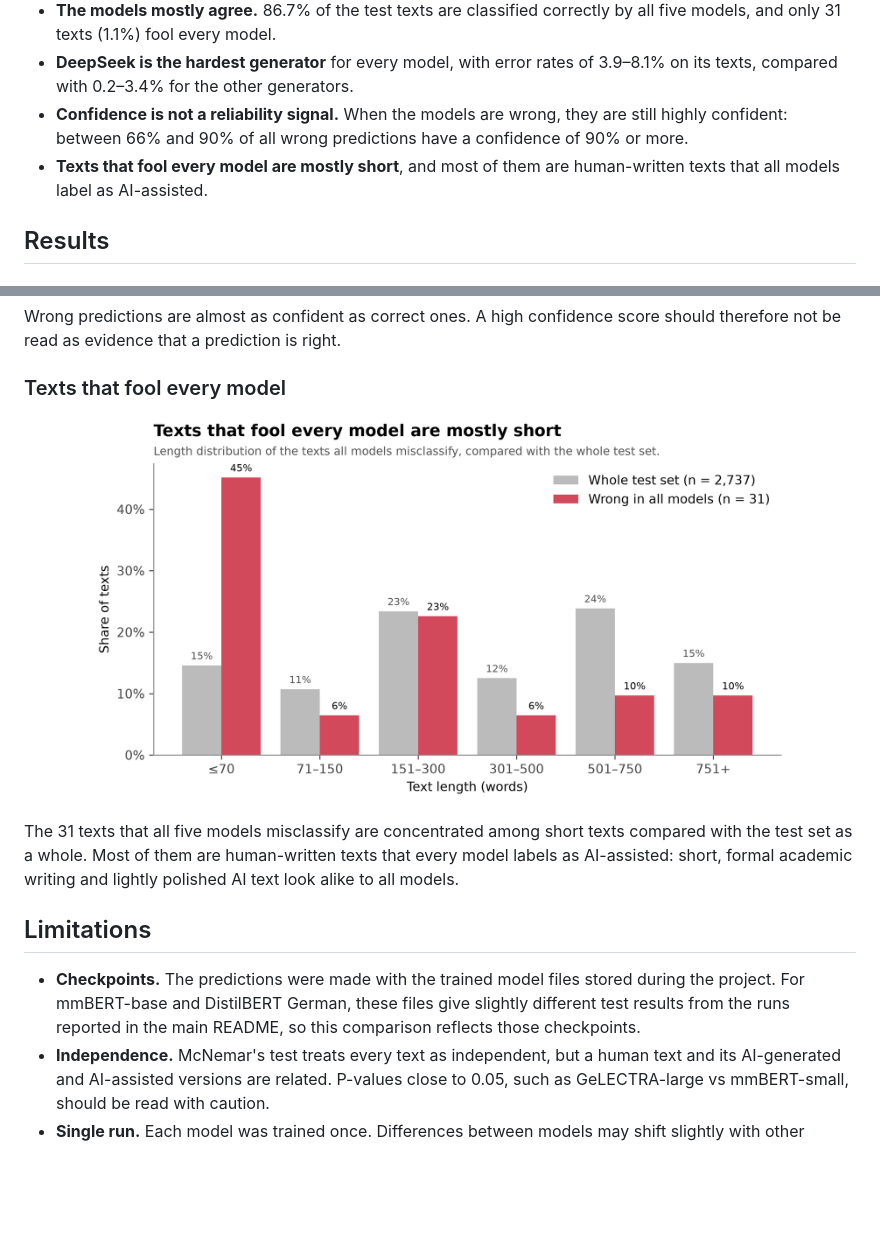
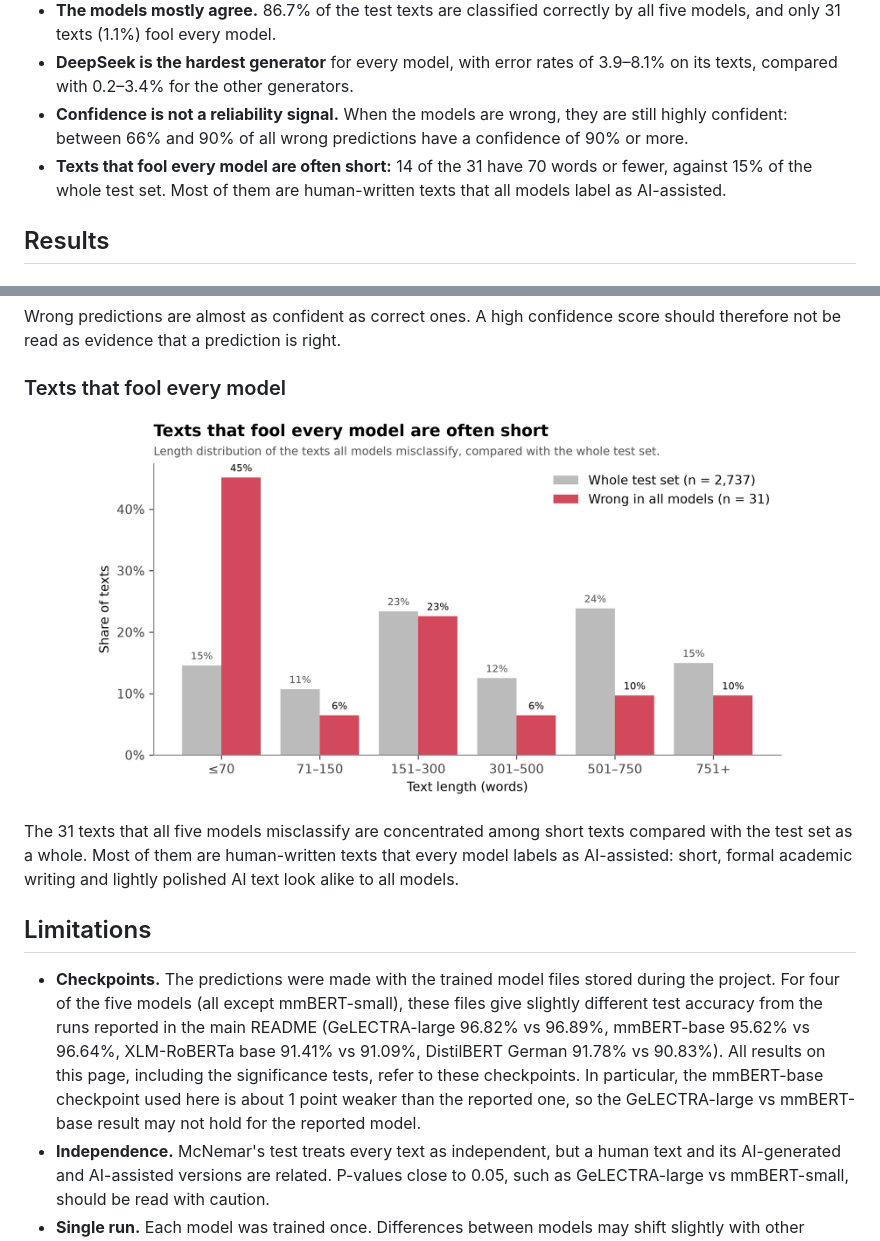
Before and after one commit to HassanHijaze/german-ai-text-detector-from-scratch, a Markdown page: 13_model-comparison/README.md, 2 parts joined by grey strips. GitHub-like rendering; pictures changed too: 13_model-comparison/results/hardest-texts-by-length.png; blank space fills up the shorter version.

Commit message:
Clarify checkpoint differences and short-text finding in model comparison

```diff
--- a/13_model-comparison/README.md
+++ b/13_model-comparison/README.md
@@ -17,7 +17,7 @@ Models compared: GeLECTRA-large, mmBERT-base, mmBERT-small, XLM-RoBERTa base and
 - **The models mostly agree.** 86.7% of the test texts are classified correctly by all five models, and only 31 texts (1.1%) fool every model.
 - **DeepSeek is the hardest generator** for every model, with error rates of 3.9–8.1% on its texts, compared with 0.2–3.4% for the other generators.
 - **Confidence is not a reliability signal.** When the models are wrong, they are still highly confident: between 66% and 90% of all wrong predictions have a confidence of 90% or more.
-- **Texts that fool every model are mostly short**, and most of them are human-written texts that all models label as AI-assisted.
+- **Texts that fool every model are often short:** 14 of the 31 have 70 words or fewer, against 15% of the whole test set. Most of them are human-written texts that all models label as AI-assisted.
 
 ## Results
 
@@ -113,7 +113,7 @@ The 31 texts that all five models misclassify are concentrated among short texts
 
 ## Limitations
 
-- **Checkpoints.** The predictions were made with the trained model files stored during the project. For mmBERT-base and DistilBERT German, these files give slightly different test results from the runs reported in the main README, so this comparison reflects those checkpoints.
+- **Checkpoints.** The predictions were made with the trained model files stored during the project. For four of the five models (all except mmBERT-small), these files give slightly different test accuracy from the runs reported in the main README (GeLECTRA-large 96.82% vs 96.89%, mmBERT-base 95.62% vs 96.64%, XLM-RoBERTa base 91.41% vs 91.09%, DistilBERT German 91.78% vs 90.83%). All results on this page, including the significance tests, refer to these checkpoints. In particular, the mmBERT-base checkpoint used here is about 1 point weaker than the reported one, so the GeLECTRA-large vs mmBERT-base result may not hold for the reported model.
 - **Independence.** McNemar's test treats every text as independent, but a human text and its AI-generated and AI-assisted versions are related. P-values close to 0.05, such as GeLECTRA-large vs mmBERT-small, should be read with caution.
 - **Single run.** Each model was trained once. Differences between models may shift slightly with other random seeds.
 - **Models covered.** TF-IDF + Logistic Regression and the Luna 6 zero-shot baseline are not part of this comparison.
```
Also changed, not shown: 1 other file.
